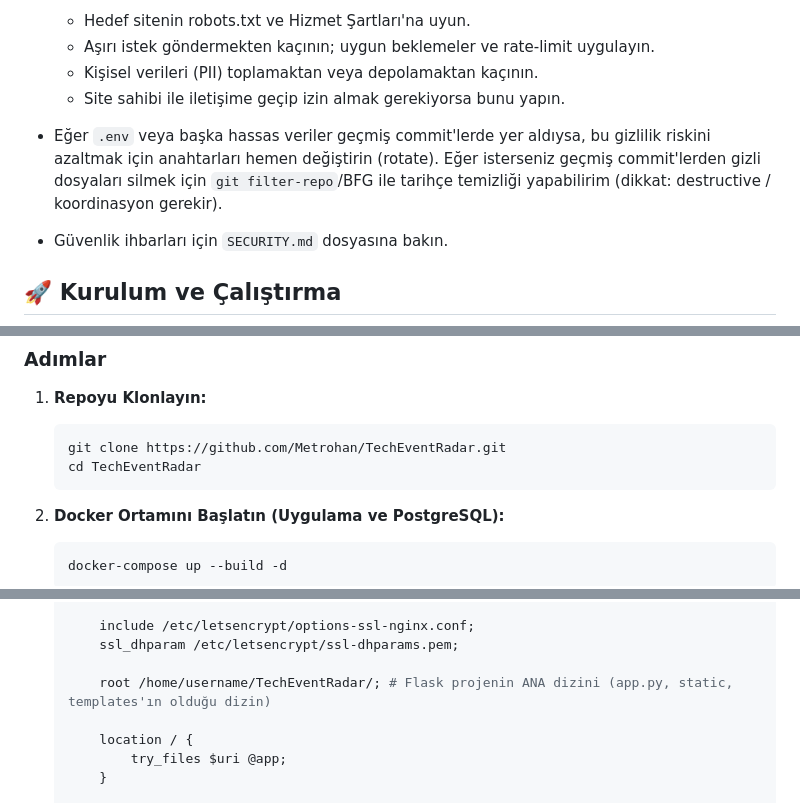
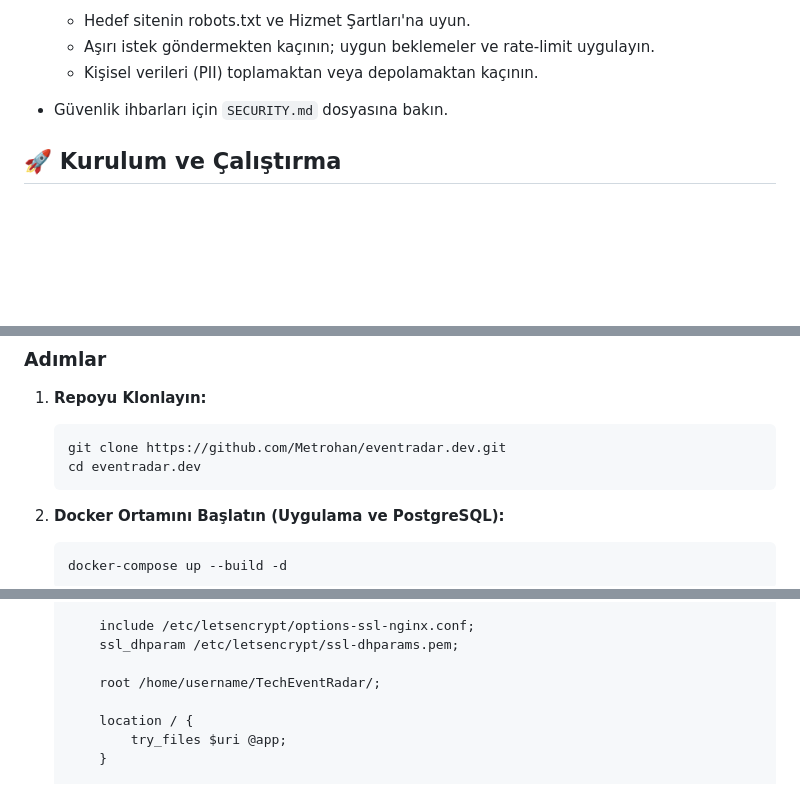
Before and after one commit to Metrohan/eventradar.dev, a Markdown page: README.md, 3 parts joined by grey strips. GitHub-like rendering; blank space fills up the shorter version.

Commit message:
Revise README with new repo URL and cleanup
Updated repository links and removed sensitive data handling instructions.

````diff
--- a/README.md
+++ b/README.md
@@ -45,9 +45,6 @@ Copy-Item .env.example .env
     - Hedef sitenin robots.txt ve Hizmet Şartları'na uyun.
     - Aşırı istek göndermekten kaçının; uygun beklemeler ve rate-limit uygulayın.
     - Kişisel verileri (PII) toplamaktan veya depolamaktan kaçının.
-    - Site sahibi ile iletişime geçip izin almak gerekiyorsa bunu yapın.
-
-- Eğer `.env` veya başka hassas veriler geçmiş commit'lerde yer aldıysa, bu gizlilik riskini azaltmak için anahtarları hemen değiştirin (rotate). Eğer isterseniz geçmiş commit'lerden gizli dosyaları silmek için `git filter-repo`/BFG ile tarihçe temizliği yapabilirim (dikkat: destructive / koordinasyon gerekir).
 
 - Güvenlik ihbarları için `SECURITY.md` dosyasına bakın.
 
@@ -67,8 +64,8 @@ Projeyi yerel makinenizde kurmak ve çalıştırmak için veya üretim ortamınd
 
 1.  **Repoyu Klonlayın:**
     ```bash
-    git clone https://github.com/Metrohan/TechEventRadar.git
-    cd TechEventRadar
+    git clone https://github.com/Metrohan/eventradar.dev.git
+    cd eventradar.dev
     ```
 
 2.  **Docker Ortamını Başlatın (Uygulama ve PostgreSQL):**
@@ -115,7 +112,7 @@ Projeyi yerel makinenizde kurmak ve çalıştırmak için veya üretim ortamınd
         include /etc/letsencrypt/options-ssl-nginx.conf;
         ssl_dhparam /etc/letsencrypt/ssl-dhparams.pem;
 
-        root /home/username/TechEventRadar/; # Flask projenin ANA dizini (app.py, static, templates'ın olduğu dizin)
+        root /home/username/TechEventRadar/;
 
         location / {
             try_files $uri @app;
````
